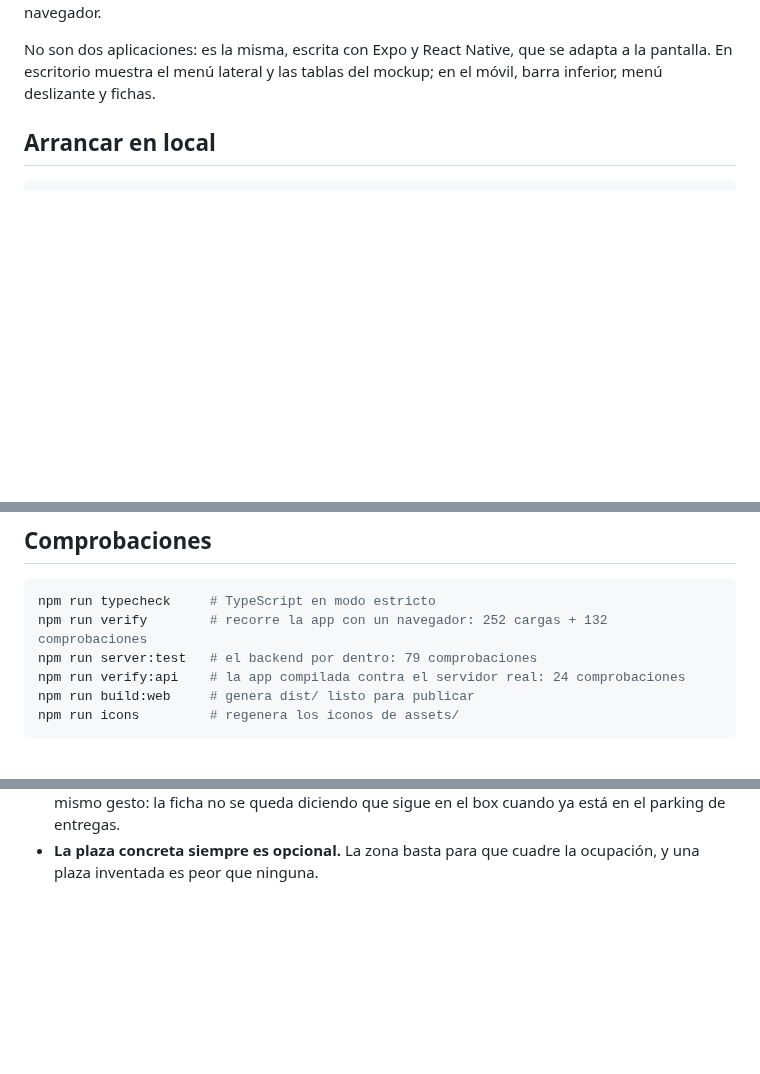
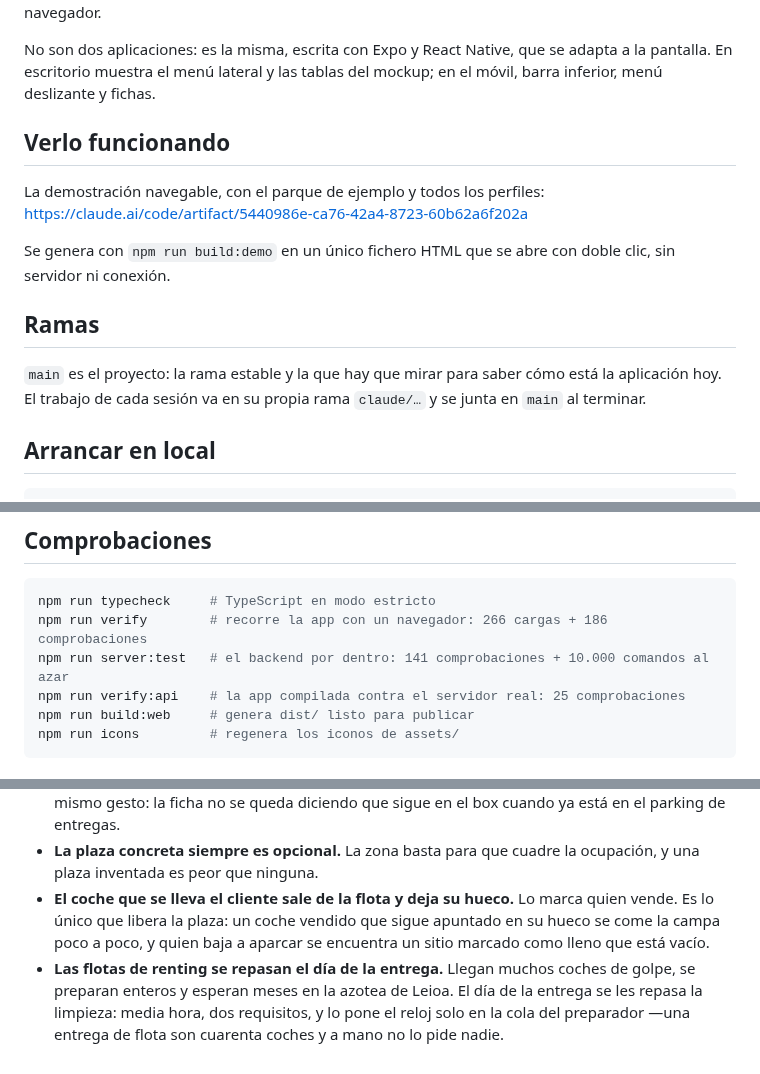
Before and after one commit to jondygti/Urkiola-motor, a Markdown page: README.md, 3 parts joined by grey strips. GitHub-like rendering; blank space fills up the shorter version.

Commit message:
La portada del repositorio dice la verdad otra vez
Tres cosas que se habían quedado atrás:

- Las cuentas de las comprobaciones eran de hace semanas: decía 132 donde
  hay 186, y 79 del servidor donde hay 141 más los 10.000 comandos al azar.
  Un número que no cuadra al ejecutarlo hace dudar de todo lo demás.
- Faltaban las dos reglas de negocio nuevas: la entrega al cliente que
  libera la plaza y el repaso de las flotas de renting.
- No había forma de ver la aplicación sin instalar nada. Ahora la portada
  lleva el enlace a la demostración, y dice qué rama es el proyecto.

Co-Authored-By: Claude Opus 5 <noreply@anthropic.com>
Claude-Session: https://claude.ai/code/session_0184PDvdY2Kcsne54cnsaFoy

````diff
--- a/README.md
+++ b/README.md
@@ -17,6 +17,20 @@ Quien use iPhone entra al panel web desde el navegador.
 No son dos aplicaciones: es la misma, escrita con Expo y React Native, que
 se adapta a la pantalla. En escritorio muestra el menú lateral y las tablas
 del mockup; en el móvil, barra inferior, menú deslizante y fichas.
+
+## Verlo funcionando
+
+La demostración navegable, con el parque de ejemplo y todos los perfiles:
+<https://claude.ai/code/artifact/5440986e-ca76-42a4-8723-60b62a6f202a>
+
+Se genera con `npm run build:demo` en un único fichero HTML que se abre con
+doble clic, sin servidor ni conexión.
+
+## Ramas
+
+`main` es el proyecto: la rama estable y la que hay que mirar para saber
+cómo está la aplicación hoy. El trabajo de cada sesión va en su propia rama
+`claude/…` y se junta en `main` al terminar.
 
 ## Arrancar en local
 
@@ -123,9 +137,9 @@ escritas una sola vez y no hay dos versiones que puedan discrepar.
 
 ```bash
 npm run typecheck     # TypeScript en modo estricto
-npm run verify        # recorre la app con un navegador: 252 cargas + 132 comprobaciones
-npm run server:test   # el backend por dentro: 79 comprobaciones
-npm run verify:api    # la app compilada contra el servidor real: 24 comprobaciones
+npm run verify        # recorre la app con un navegador: 266 cargas + 186 comprobaciones
+npm run server:test   # el backend por dentro: 141 comprobaciones + 10.000 comandos al azar
+npm run verify:api    # la app compilada contra el servidor real: 25 comprobaciones
 npm run build:web     # genera dist/ listo para publicar
 npm run icons         # regenera los iconos de assets/
 ```
@@ -201,3 +215,12 @@ Salen del mockup y se han mantenido tal cual:
   que sigue en el box cuando ya está en el parking de entregas.
 - **La plaza concreta siempre es opcional.** La zona basta para que cuadre
   la ocupación, y una plaza inventada es peor que ninguna.
+- **El coche que se lleva el cliente sale de la flota y deja su hueco.** Lo
+  marca quien vende. Es lo único que libera la plaza: un coche vendido que
+  sigue apuntado en su hueco se come la campa poco a poco, y quien baja a
+  aparcar se encuentra un sitio marcado como lleno que está vacío.
+- **Las flotas de renting se repasan el día de la entrega.** Llegan muchos
+  coches de golpe, se preparan enteros y esperan meses en la azotea de
+  Leioa. El día de la entrega se les repasa la limpieza: media hora, dos
+  requisitos, y lo pone el reloj solo en la cola del preparador —una entrega
+  de flota son cuarenta coches y a mano no lo pide nadie.
````
